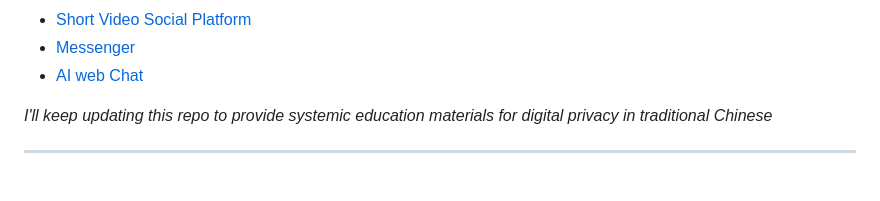
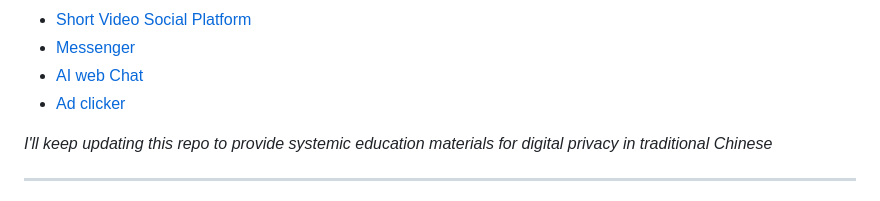
Before and after one commit to Hieraaetus-moorei/privacy_guides_tw, a Markdown page: README-en.md, the part around the change. Rendered like a GitHub page.

Commit message:
ad clicker - AdNauseam article added

```diff
--- a/README-en.md
+++ b/README-en.md
@@ -47,6 +47,7 @@ If you're concerning about privacy but unsure where to start, we will help you e
 - [Short Video Social Platform](./deMeta-img-and-short.md)
 - [Messenger](./deMeta-messenger.md)
 - [AI web Chat](./deGoogle-gemini.md)
+- [Ad clicker](./privacy-ad-clicker.md)
 
 *I'll keep updating this repo to provide systemic education materials for digital privacy in traditional Chinese*
 
```
Also changed, not shown: README.md (+1 -0 lines), privacy-ad-clicker.md (added, +67 -0 lines), assets/adnauseam.gif (added).
